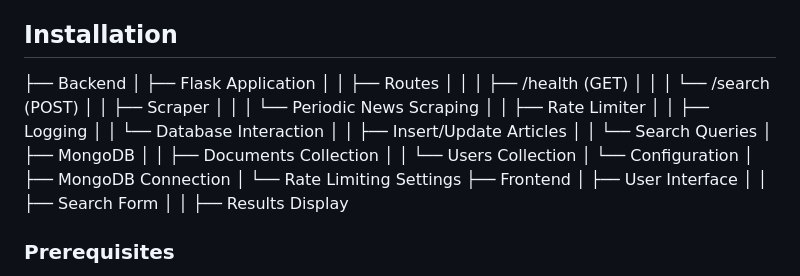
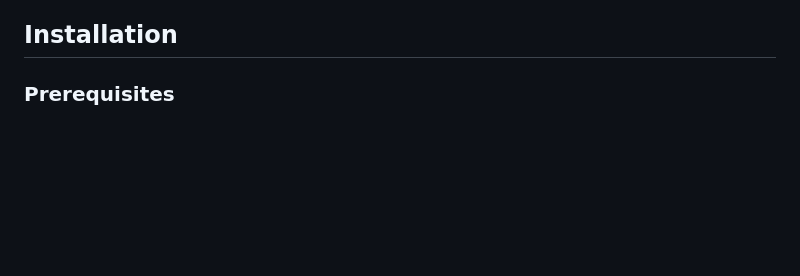
Before and after one commit to atharvaawatade/Web_Scrapping-and-Document-Retrieval-System, a Markdown page: README.md, the part around the change. Rendered like a GitHub page; blank space fills up the shorter version.

```diff
--- a/README.md
+++ b/README.md
@@ -40,30 +40,6 @@ Text Processing: PyMongo text search capabilities
 - **Logging:** Captures important actions and errors in logs for easier debugging.
 
 ## Installation
-
-├── Backend
-│ ├── Flask Application
-│ │ ├── Routes
-│ │ │ ├── /health (GET)
-│ │ │ └── /search (POST)
-│ │ ├── Scraper
-│ │ │ └── Periodic News Scraping
-│ │ ├── Rate Limiter
-│ │ ├── Logging
-│ │ └── Database Interaction
-│ │ ├── Insert/Update Articles
-│ │ └── Search Queries
-│ ├── MongoDB
-│ │ ├── Documents Collection
-│ │ └── Users Collection
-│ └── Configuration
-│ ├── MongoDB Connection
-│ └── Rate Limiting Settings
-├── Frontend
-│ ├── User Interface
-│ │ ├── Search Form
-│ │ ├── Results Display
-
 
 
 ### Prerequisites
```
